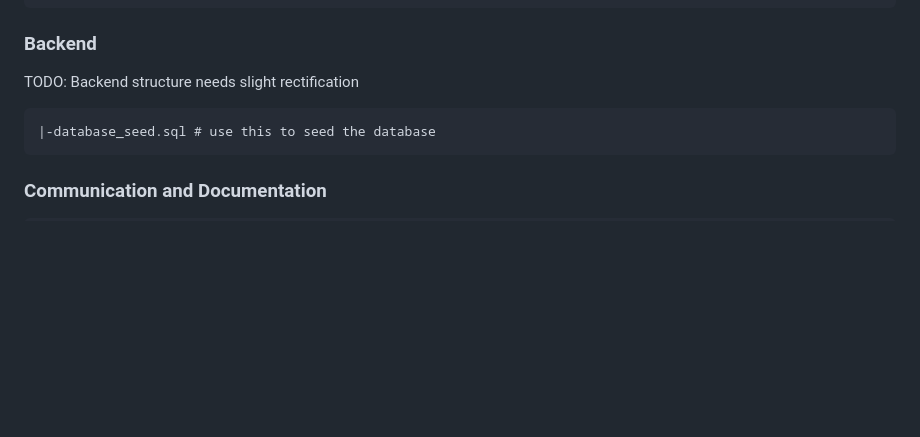
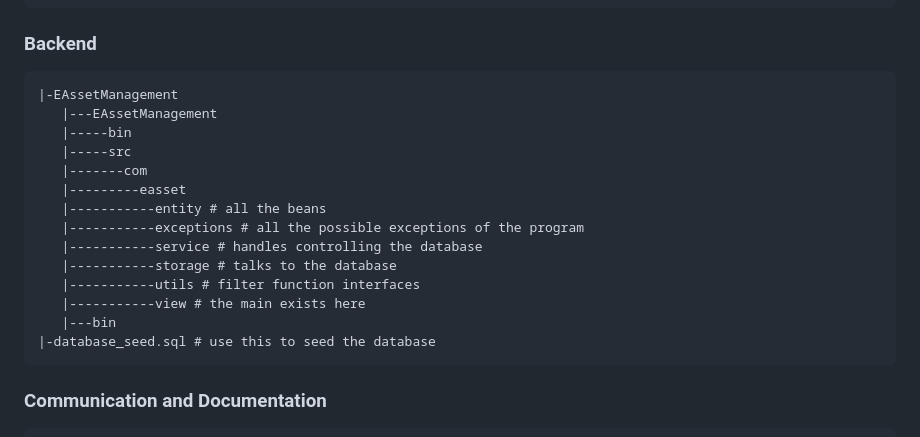
Before and after one commit to psymbio/e_asset_management, a Markdown page: README.md, the part around the change. Drawn GitHub-style; blank space fills up the shorter version.

Commit message:
backend dir struct

````diff
--- a/README.md
+++ b/README.md
@@ -28,8 +28,20 @@
    |---scripts # js files of the website
 ```
 ### Backend
-TODO: Backend structure needs slight rectification
 ```
+|-EAssetManagement
+   |---EAssetManagement
+   |-----bin
+   |-----src
+   |-------com
+   |---------easset
+   |-----------entity # all the beans
+   |-----------exceptions # all the possible exceptions of the program
+   |-----------service # handles controlling the database
+   |-----------storage # talks to the database
+   |-----------utils # filter function interfaces
+   |-----------view # the main exists here
+   |---bin
 |-database_seed.sql # use this to seed the database
 ```
 ### Communication and Documentation
````
